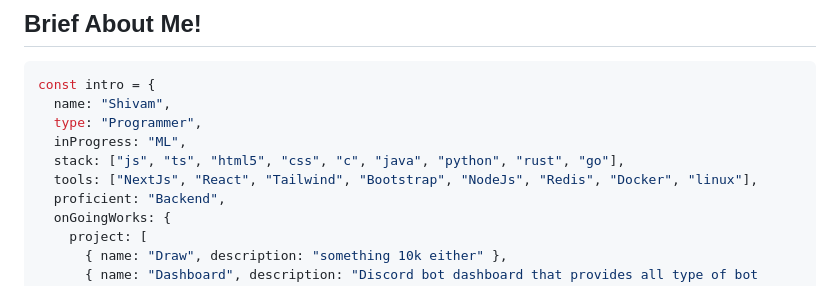
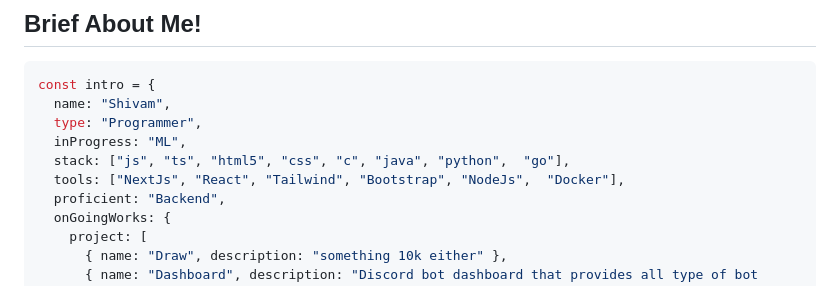
Before and after one commit to Shivam100xdev/Shivam100xdev, a Markdown page: README.md, the part around the change. Rendered like a GitHub page.

Commit message:
Update tools list in README
Removed 'Redis' and 'linux' from tools list in intro.

```diff
--- a/README.md
+++ b/README.md
@@ -13,8 +13,8 @@ const intro = {
   name: "Shivam",
   type: "Programmer",
   inProgress: "ML",
-  stack: ["js", "ts", "html5", "css", "c", "java", "python", "rust", "go"],
-  tools: ["NextJs", "React", "Tailwind", "Bootstrap", "NodeJs", "Redis", "Docker", "linux"],
+  stack: ["js", "ts", "html5", "css", "c", "java", "python",  "go"],
+  tools: ["NextJs", "React", "Tailwind", "Bootstrap", "NodeJs",  "Docker"],
   proficient: "Backend",
   onGoingWorks: {
     project: [
```
